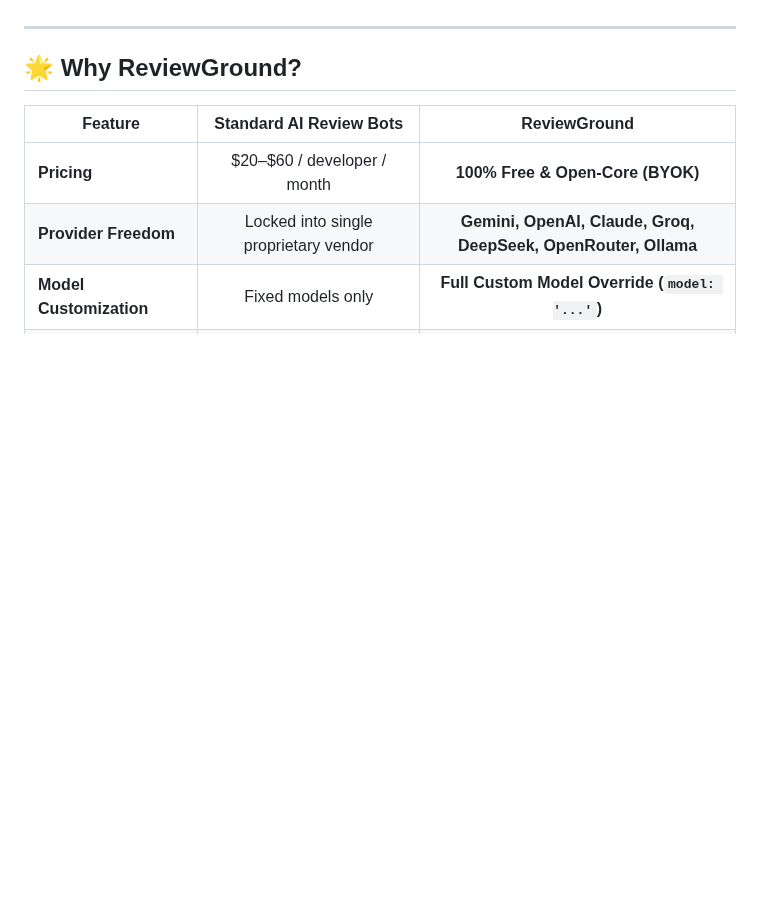
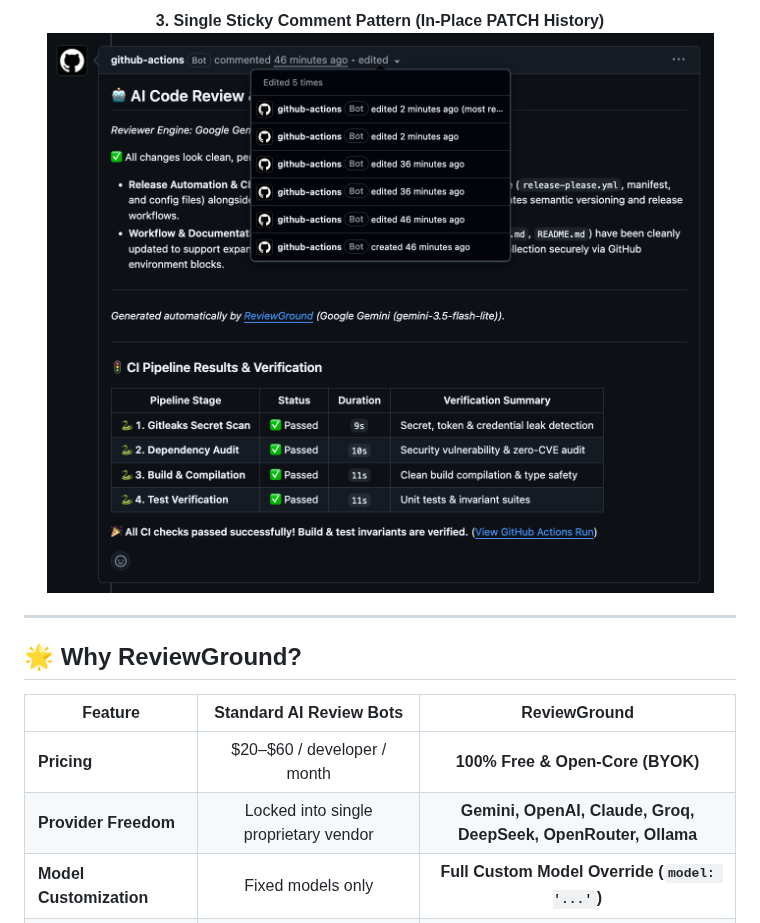
Before and after one commit to arungupta1526/ReviewGround, a Markdown page: README.md, the part around one of its changes. GitHub-like rendering; pictures changed too: images/pr-sticky-patch-history.png (added); folded sections open; blank space fills up the shorter version.

```diff
--- a/README.md
+++ b/README.md
@@ -17,3 +34,9 @@
+<p align="center">
+  <b>3. Single Sticky Comment Pattern (In-Place PATCH History)</b><br/>
+  <img src="./images/pr-sticky-patch-history.png" alt="ReviewGround Single Sticky Comment History" width="850" />
+</p>
+
+</details>
 
 ---
 
```
Also changed, not shown: other parts of README.md (+17 -0 lines), images/pr-description-risk-badge.png (added), images/pr-sticky-review-comment.png (added), 3 other files.
